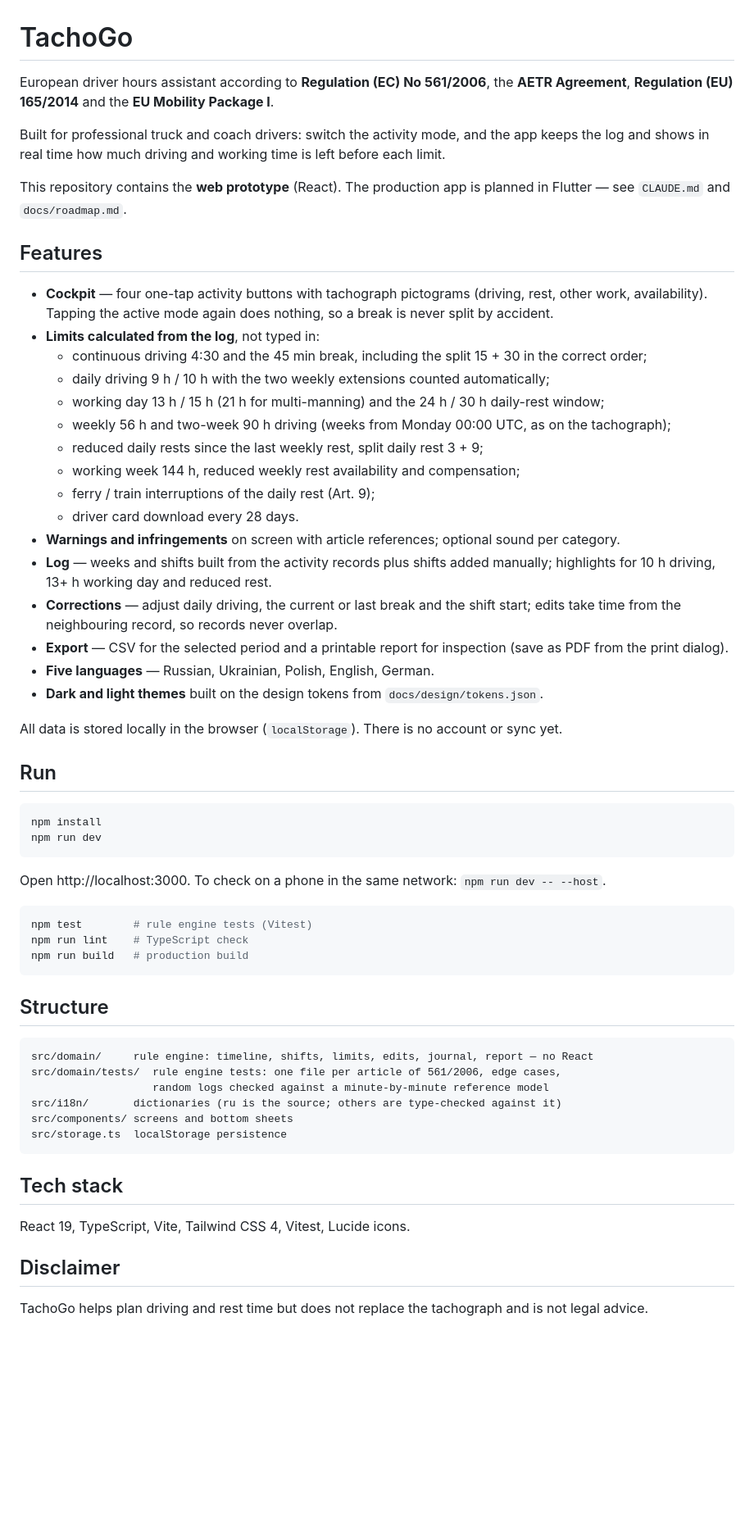
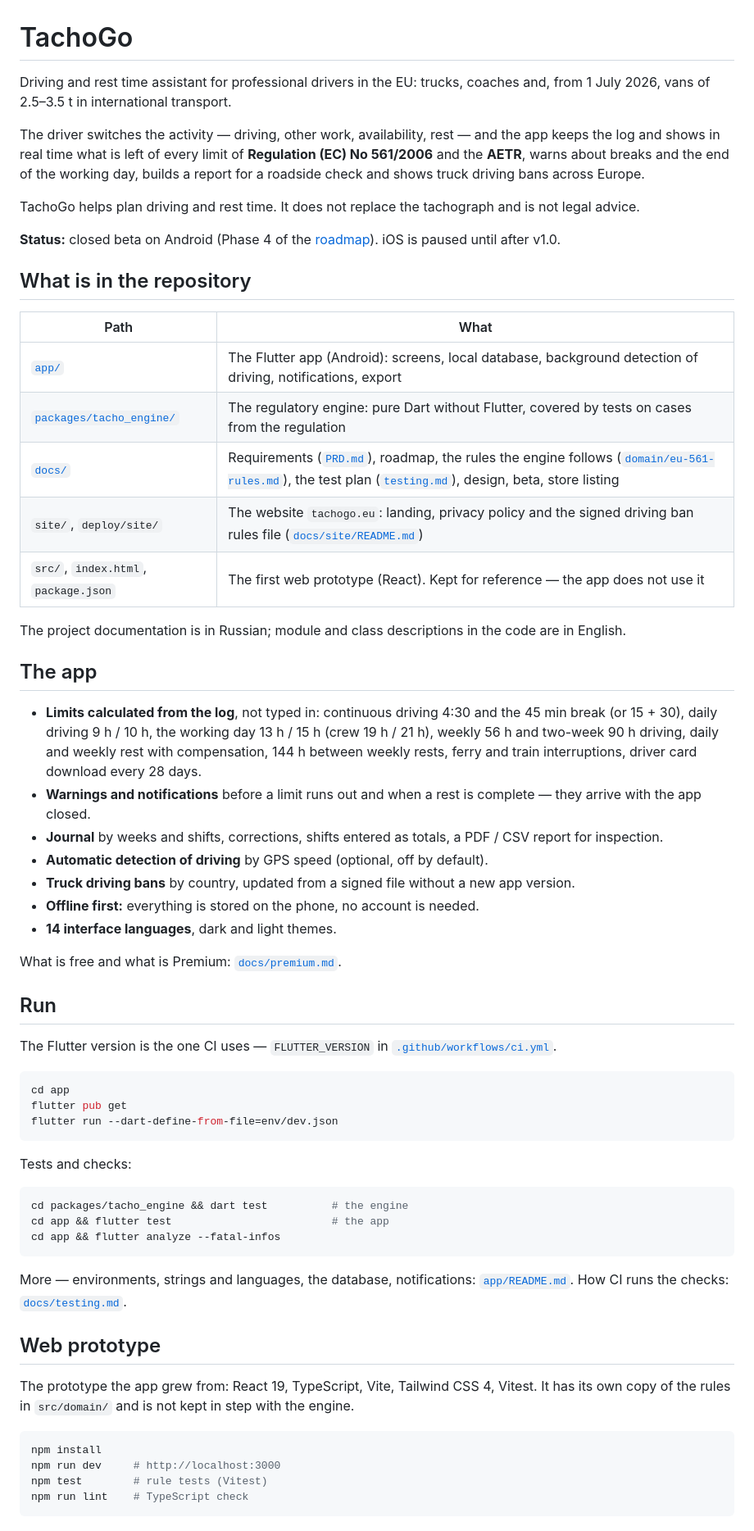
Before and after one commit to SvamiBog/TachoTimeEU, a Markdown page: README.md, the part around the change. Shown at 82% size. Rendered like a GitHub page; blank space fills up the shorter version.

Commit message:
Документы: корневой README — о приложении, а не о веб-прототипе
README в корне описывал веб-прототип на React и называл приложение на
Flutter «планируемым». Теперь он рассказывает, что это за приложение, что
лежит в репозитории и как запустить приложение, движок и тесты;
прототип — отдельным разделом в конце.

docs/background.md: строка о значке уведомлений устарела — белый знак
в строке состояния есть с 06.10.2026.

Co-Authored-By: Claude Fable 5.2 <noreply@anthropic.com>
Claude-Session: https://claude.ai/code/session_019L9ToydUfbC1R2Xzg3BMHG

````diff
--- a/README.md
+++ b/README.md
@@ -1,62 +1,64 @@
 # TachoGo
 
-European driver hours assistant according to **Regulation (EC) No 561/2006**, the **AETR Agreement**, **Regulation (EU) 165/2014** and the **EU Mobility Package I**.
+Driving and rest time assistant for professional drivers in the EU: trucks, coaches and, from 1 July 2026, vans of 2.5–3.5 t in international transport.
 
-Built for professional truck and coach drivers: switch the activity mode, and the app keeps the log and shows in real time how much driving and working time is left before each limit.
+The driver switches the activity — driving, other work, availability, rest — and the app keeps the log and shows in real time what is left of every limit of **Regulation (EC) No 561/2006** and the **AETR**, warns about breaks and the end of the working day, builds a report for a roadside check and shows truck driving bans across Europe.
 
-This repository contains the **web prototype** (React). The production app is planned in Flutter — see `CLAUDE.md` and `docs/roadmap.md`.
+TachoGo helps plan driving and rest time. It does not replace the tachograph and is not legal advice.
 
-## Features
+**Status:** closed beta on Android (Phase 4 of the [roadmap](docs/roadmap.md)). iOS is paused until after v1.0.
 
-- **Cockpit** — four one-tap activity buttons with tachograph pictograms (driving, rest, other work, availability). Tapping the active mode again does nothing, so a break is never split by accident.
-- **Limits calculated from the log**, not typed in:
-  - continuous driving 4:30 and the 45 min break, including the split 15 + 30 in the correct order;
-  - daily driving 9 h / 10 h with the two weekly extensions counted automatically;
-  - working day 13 h / 15 h (21 h for multi-manning) and the 24 h / 30 h daily-rest window;
-  - weekly 56 h and two-week 90 h driving (weeks from Monday 00:00 UTC, as on the tachograph);
-  - reduced daily rests since the last weekly rest, split daily rest 3 + 9;
-  - working week 144 h, reduced weekly rest availability and compensation;
-  - ferry / train interruptions of the daily rest (Art. 9);
-  - driver card download every 28 days.
-- **Warnings and infringements** on screen with article references; optional sound per category.
-- **Log** — weeks and shifts built from the activity records plus shifts added manually; highlights for 10 h driving, 13+ h working day and reduced rest.
-- **Corrections** — adjust daily driving, the current or last break and the shift start; edits take time from the neighbouring record, so records never overlap.
-- **Export** — CSV for the selected period and a printable report for inspection (save as PDF from the print dialog).
-- **Five languages** — Russian, Ukrainian, Polish, English, German.
-- **Dark and light themes** built on the design tokens from `docs/design/tokens.json`.
+## What is in the repository
 
-All data is stored locally in the browser (`localStorage`). There is no account or sync yet.
+| Path | What |
+|---|---|
+| [`app/`](app/README.md) | The Flutter app (Android): screens, local database, background detection of driving, notifications, export |
+| [`packages/tacho_engine/`](packages/tacho_engine/README.md) | The regulatory engine: pure Dart without Flutter, covered by tests on cases from the regulation |
+| [`docs/`](docs/) | Requirements ([`PRD.md`](docs/PRD.md)), roadmap, the rules the engine follows ([`domain/eu-561-rules.md`](docs/domain/eu-561-rules.md)), the test plan ([`testing.md`](docs/testing.md)), design, beta, store listing |
+| `site/`, `deploy/site/` | The website `tachogo.eu`: landing, privacy policy and the signed driving ban rules file ([`docs/site/README.md`](docs/site/README.md)) |
+| `src/`, `index.html`, `package.json` | The first web prototype (React). Kept for reference — the app does not use it |
+
+The project documentation is in Russian; module and class descriptions in the code are in English.
+
+## The app
+
+- **Limits calculated from the log**, not typed in: continuous driving 4:30 and the 45 min break (or 15 + 30), daily driving 9 h / 10 h, the working day 13 h / 15 h (crew 19 h / 21 h), weekly 56 h and two-week 90 h driving, daily and weekly rest with compensation, 144 h between weekly rests, ferry and train interruptions, driver card download every 28 days.
+- **Warnings and notifications** before a limit runs out and when a rest is complete — they arrive with the app closed.
+- **Journal** by weeks and shifts, corrections, shifts entered as totals, a PDF / CSV report for inspection.
+- **Automatic detection of driving** by GPS speed (optional, off by default).
+- **Truck driving bans** by country, updated from a signed file without a new app version.
+- **Offline first:** everything is stored on the phone, no account is needed.
+- **14 interface languages**, dark and light themes.
+
+What is free and what is Premium: [`docs/premium.md`](docs/premium.md).
 
 ## Run
 
+The Flutter version is the one CI uses — `FLUTTER_VERSION` in [`.github/workflows/ci.yml`](.github/workflows/ci.yml).
+
+```bash
+cd app
+flutter pub get
+flutter run --dart-define-from-file=env/dev.json
+```
+
+Tests and checks:
+
+```bash
+cd packages/tacho_engine && dart test          # the engine
+cd app && flutter test                         # the app
+cd app && flutter analyze --fatal-infos
+```
+
+More — environments, strings and languages, the database, notifications: [`app/README.md`](app/README.md). How CI runs the checks: [`docs/testing.md`](docs/testing.md).
+
+## Web prototype
+
+The prototype the app grew from: React 19, TypeScript, Vite, Tailwind CSS 4, Vitest. It has its own copy of the rules in `src/domain/` and is not kept in step with the engine.
+
 ```bash
 npm install
-npm run dev
+npm run dev     # http://localhost:3000
+npm test        # rule tests (Vitest)
+npm run lint    # TypeScript check
 ```
-
-Open http://localhost:3000. To check on a phone in the same network: `npm run dev -- --host`.
-
-```bash
-npm test        # rule engine tests (Vitest)
-npm run lint    # TypeScript check
-npm run build   # production build
-```
-
-## Structure
-
-```
-src/domain/     rule engine: timeline, shifts, limits, edits, journal, report — no React
-src/domain/tests/  rule engine tests: one file per article of 561/2006, edge cases,
-                   random logs checked against a minute-by-minute reference model
-src/i18n/       dictionaries (ru is the source; others are type-checked against it)
-src/components/ screens and bottom sheets
-src/storage.ts  localStorage persistence
-```
-
-## Tech stack
-
-React 19, TypeScript, Vite, Tailwind CSS 4, Vitest, Lucide icons.
-
-## Disclaimer
-
-TachoGo helps plan driving and rest time but does not replace the tachograph and is not legal advice.
````
Also changed, not shown: docs/background.md (+1 -1 lines).
